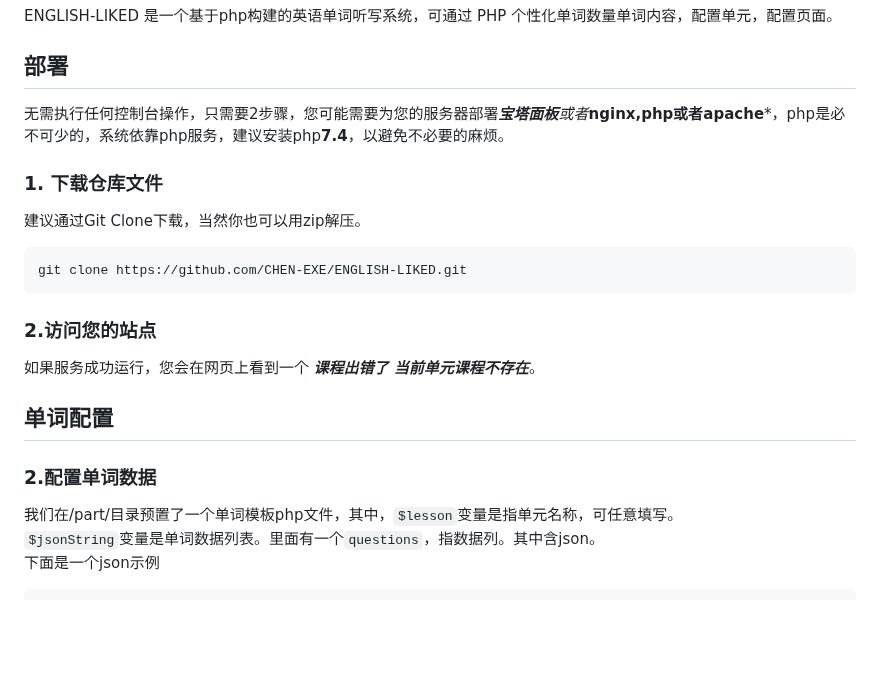
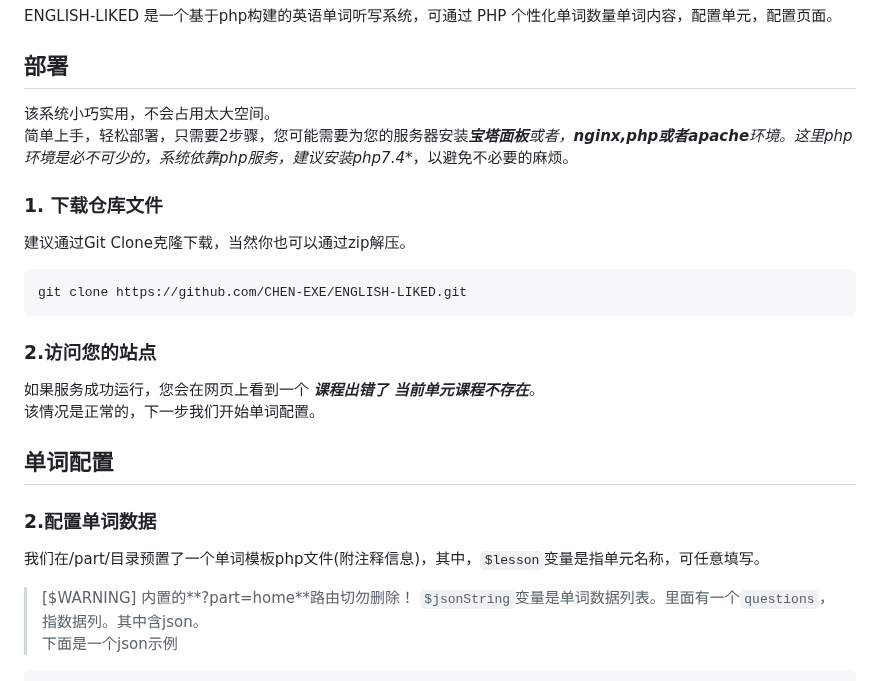
Before and after one commit to CHEN-EXE/ENGLISH-LIKED, a Markdown page: README.md, the part around the change. Rendered like a GitHub page; blank space fills up the shorter version.

Commit message:
修改语句和提醒

````diff
--- a/README.md
+++ b/README.md
@@ -22,19 +22,23 @@ English word spelling and dictation system built on PHP.
 ## 介绍
 ENGLISH-LIKED 是一个基于php构建的英语单词听写系统，可通过 PHP 个性化单词数量单词内容，配置单元，配置页面。
 ## 部署
-无需执行任何控制台操作，只需要2步骤，您可能需要为您的服务器部署***宝塔面板**或者***nginx,php或者apache***，php是必不可少的，系统依靠php服务，建议安装php**7.4**，以避免不必要的麻烦。<br>
+该系统小巧实用，不会占用太大空间。<br>
+简单上手，轻松部署，只需要2步骤，您可能需要为您的服务器安装***宝塔面板**或者，**nginx,php或者apache**环境。这里php环境是必不可少的，系统依靠php服务，建议安装php**7.4**，以避免不必要的麻烦。<br>
 ### 1. 下载仓库文件<br>
-建议通过Git Clone下载，当然你也可以用zip解压。
+建议通过Git Clone克隆下载，当然你也可以通过zip解压。
 ```bash
 git clone https://github.com/CHEN-EXE/ENGLISH-LIKED.git
 ```
 ### 2.访问您的站点
 如果服务成功运行，您会在网页上看到一个 ***课程出错了
-当前单元课程不存在***。
+当前单元课程不存在***。<br>
+该情况是正常的，下一步我们开始单词配置。
 
 ## 单词配置
 ### 2.配置单词数据
-我们在/part/目录预置了一个单词模板php文件，其中，``$lesson``变量是指单元名称，可任意填写。<br>
+我们在/part/目录预置了一个单词模板php文件(附注释信息)，其中，``$lesson``变量是指单元名称，可任意填写。<br>
+> [$WARNING]
+> 内置的**?part=home**路由切勿删除！
 ``$jsonString``变量是单词数据列表。里面有一个``questions``，指数据列。其中含json。<br>
 下面是一个json示例
 ```json
````
